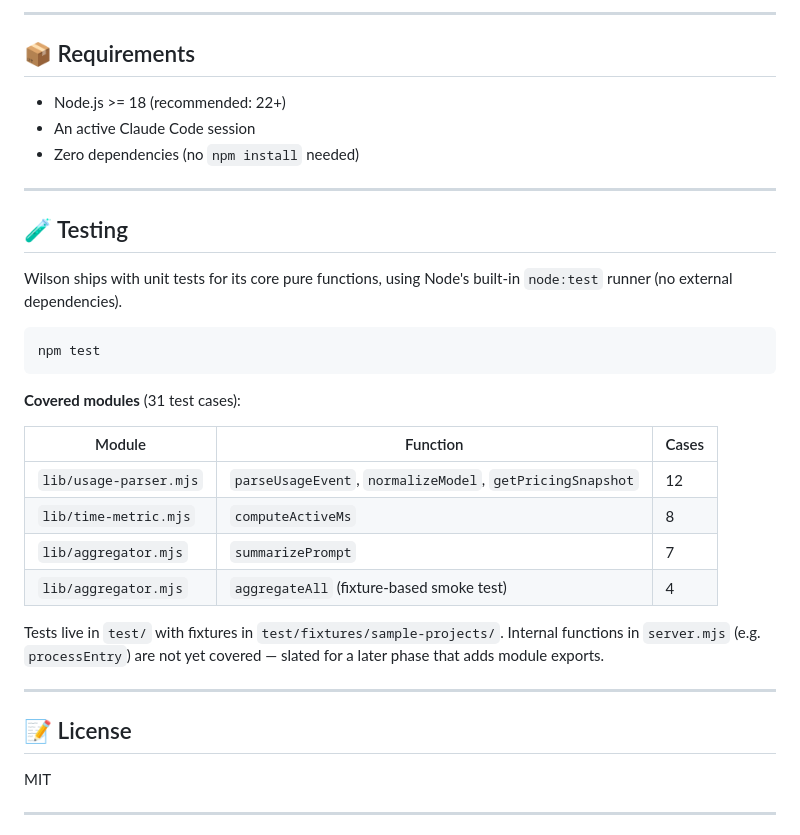
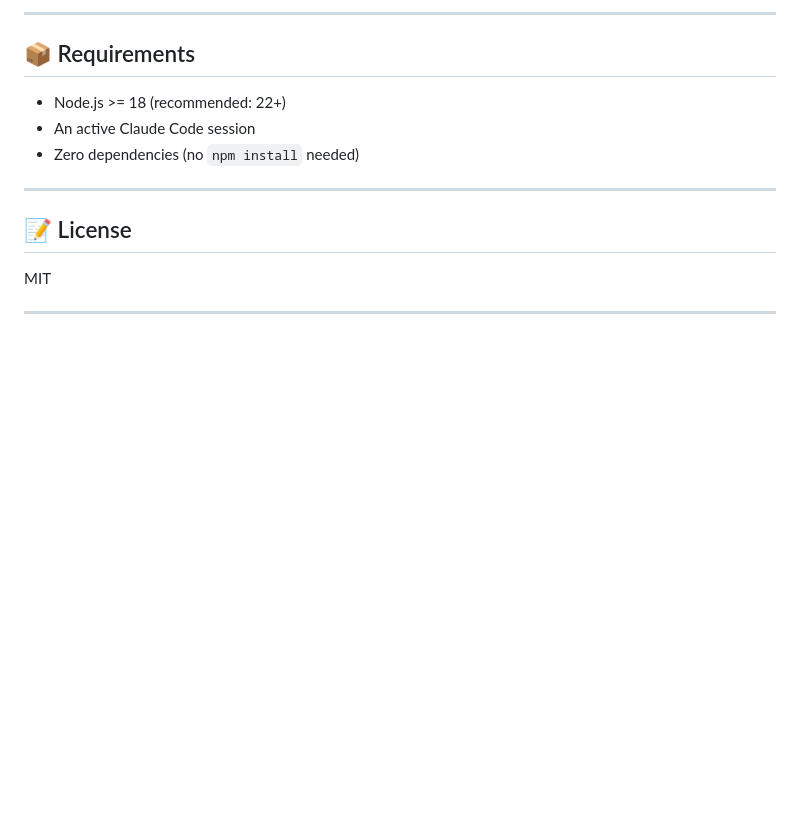
Before and after one commit to jamietyra/monitor-agent, a Markdown page: README.md, the part around the change. Drawn GitHub-style; blank space fills up the shorter version.

Commit message:
docs: remove Testing section from README
Testing is a contributor concern, not a user-facing feature.
Keeps README focused on what Wilson does and how to run it.

Co-Authored-By: Claude Opus 4.7 (1M context) <noreply@anthropic.com>

````diff
--- a/README.md
+++ b/README.md
@@ -229,27 +229,6 @@ Without `MONITOR_REMOTE=true`, the server only accepts connections from localhos
 
 ---
 
-## 🧪 Testing
-
-Wilson ships with unit tests for its core pure functions, using Node's built-in `node:test` runner (no external dependencies).
-
-```bash
-npm test
-```
-
-**Covered modules** (31 test cases):
-
-| Module | Function | Cases |
-|--------|----------|-------|
-| `lib/usage-parser.mjs` | `parseUsageEvent`, `normalizeModel`, `getPricingSnapshot` | 12 |
-| `lib/time-metric.mjs` | `computeActiveMs` | 8 |
-| `lib/aggregator.mjs` | `summarizePrompt` | 7 |
-| `lib/aggregator.mjs` | `aggregateAll` (fixture-based smoke test) | 4 |
-
-Tests live in `test/` with fixtures in `test/fixtures/sample-projects/`. Internal functions in `server.mjs` (e.g. `processEntry`) are not yet covered — slated for a later phase that adds module exports.
-
----
-
 ## 📝 License
 
 MIT
````
